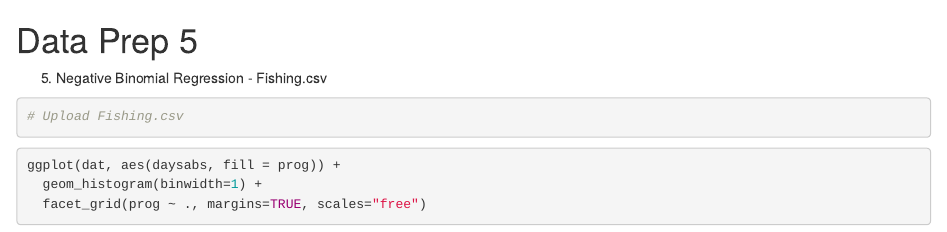
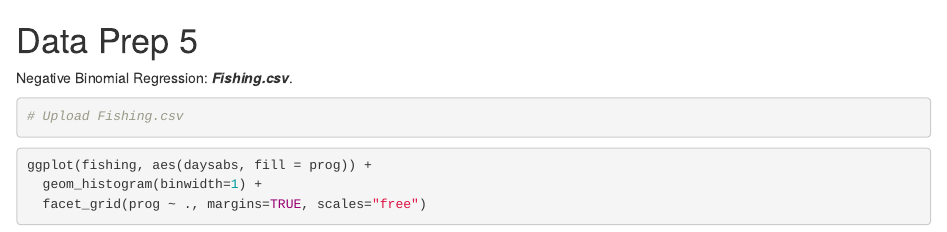
Before and after one commit to nahusznaj/DataVizWorkshop, an R Markdown document (DataPrep/data5-Fishing.rmd): the page in a window 1100 px wide, from its top. Rendered offline with R 4.5, knitr and Pandoc, with nearby package versions; some code elsewhere in the file could not run offline; common packages that the code uses without loading them are loaded.

Commit message:
Update and rename data5.rmd to data5-Fishing.rmd

````diff
--- a/DataPrep/data5.rmd
+++ b/DataPrep/data5-Fishing.rmd
@@ -1,8 +1,8 @@
 Data Prep 5
 ======================
 
+Negative Binomial Regression: ***Fishing.csv***.
 
-5. Negative Binomial Regression  - Fishing.csv
 ```{r}
 # Upload Fishing.csv
 ```
@@ -10,7 +10,7 @@ Data Prep 5
 
 ```{r}
 
-ggplot(dat, aes(daysabs, fill = prog)) +
+ggplot(fishing, aes(daysabs, fill = prog)) +
   geom_histogram(binwidth=1) +
   facet_grid(prog ~ ., margins=TRUE, scales="free")
 
````
